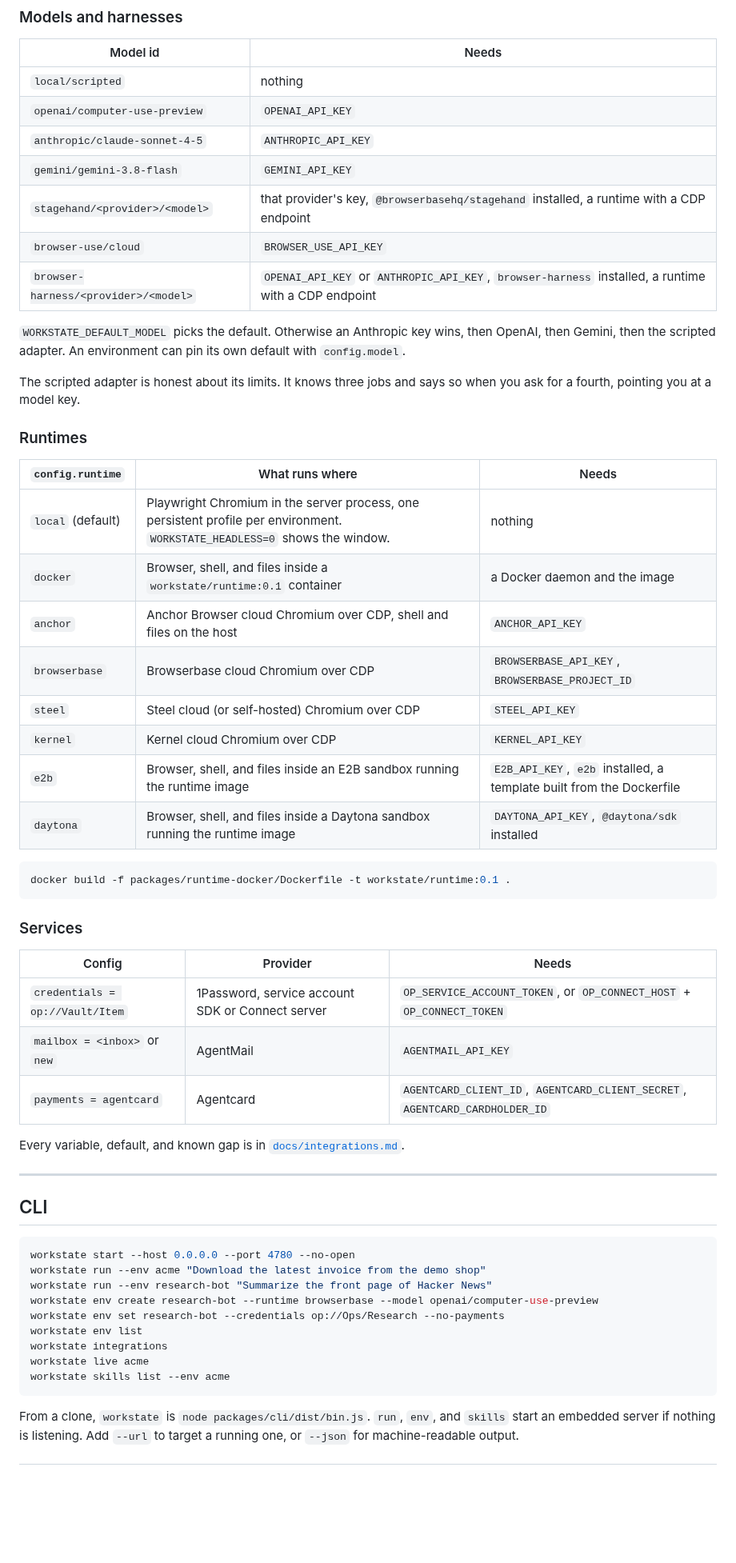
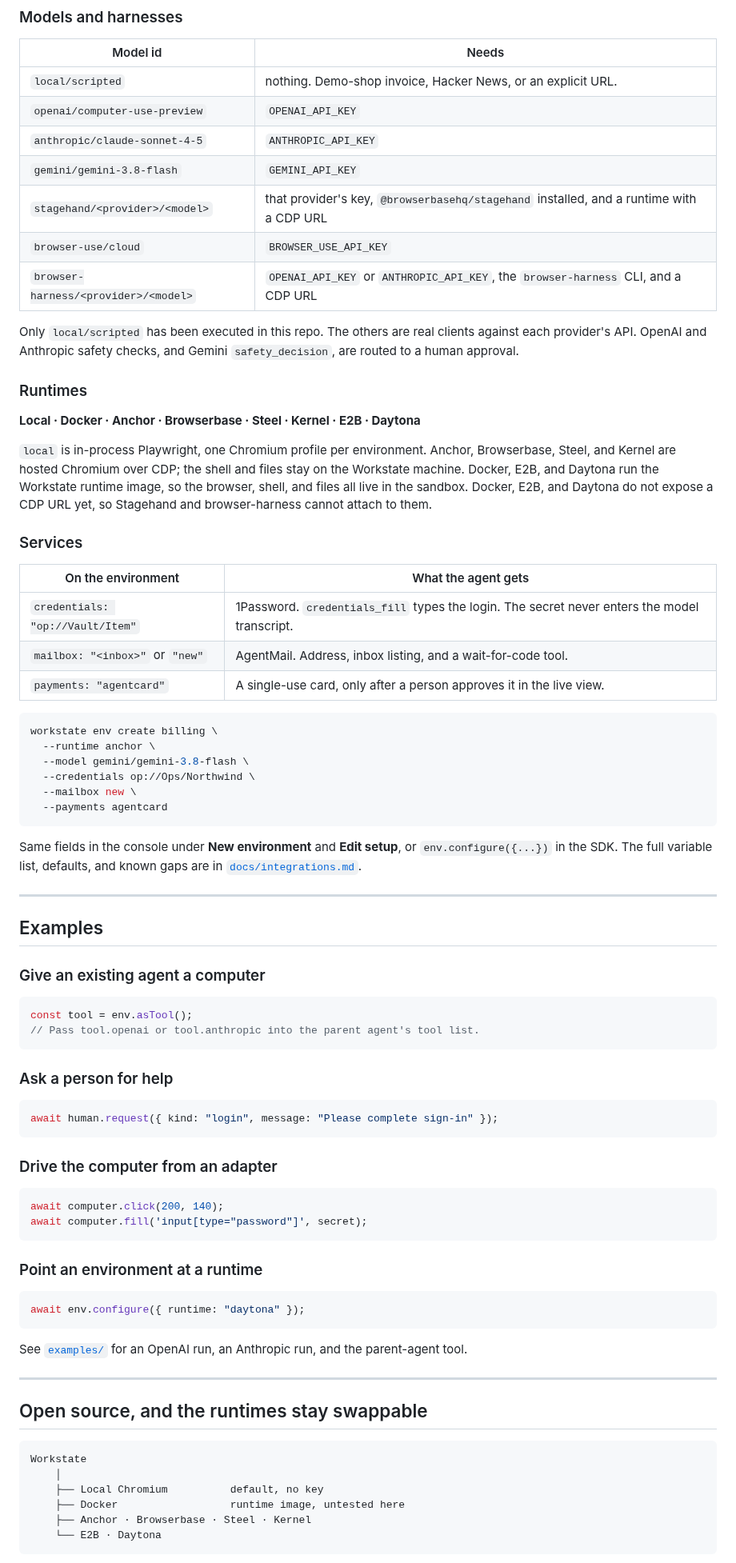
Before and after one commit to get-workstate/computer-sdk, a Markdown page: README.md, the part around one of its changes. Shown at 80% size. GitHub-like rendering; blank space fills up the shorter version.

````diff
--- a/README.md
+++ b/README.md
@@ -237,59 +367,83 @@ workstate run --env billing "Download the latest invoice"
 
 | Model id | Needs |
 |---|---|
-| `local/scripted` | nothing |
+| `local/scripted` | nothing. Demo-shop invoice, Hacker News, or an explicit URL. |
 | `openai/computer-use-preview` | `OPENAI_API_KEY` |
 | `anthropic/claude-sonnet-4-5` | `ANTHROPIC_API_KEY` |
 | `gemini/gemini-3.8-flash` | `GEMINI_API_KEY` |
-| `stagehand/<provider>/<model>` | that provider's key, `@browserbasehq/stagehand` installed, a runtime with a CDP endpoint |
+| `stagehand/<provider>/<model>` | that provider's key, `@browserbasehq/stagehand` installed, and a runtime with a CDP URL |
 | `browser-use/cloud` | `BROWSER_USE_API_KEY` |
-| `browser-harness/<provider>/<model>` | `OPENAI_API_KEY` or `ANTHROPIC_API_KEY`, `browser-harness` installed, a runtime with a CDP endpoint |
+| `browser-harness/<provider>/<model>` | `OPENAI_API_KEY` or `ANTHROPIC_API_KEY`, the `browser-harness` CLI, and a CDP URL |
 
-`WORKSTATE_DEFAULT_MODEL` picks the default. Otherwise an Anthropic key wins, then OpenAI, then Gemini, then the scripted adapter. An environment can pin its own default with `config.model`.
-
-The scripted adapter is honest about its limits. It knows three jobs and says so when you ask for a fourth, pointing you at a model key.
+Only `local/scripted` has been executed in this repo. The others are real clients against each provider's API. OpenAI and Anthropic safety checks, and Gemini `safety_decision`, are routed to a human approval.
 
 ### Runtimes
 
-| `config.runtime` | What runs where | Needs |
-|---|---|---|
-| `local` (default) | Playwright Chromium in the server process, one persistent profile per environment. `WORKSTATE_HEADLESS=0` shows the window. | nothing |
-| `docker` | Browser, shell, and files inside a `workstate/runtime:0.1` container | a Docker daemon and the image |
-| `anchor` | Anchor Browser cloud Chromium over CDP, shell and files on the host | `ANCHOR_API_KEY` |
-| `browserbase` | Browserbase cloud Chromium over CDP | `BROWSERBASE_API_KEY`, `BROWSERBASE_PROJECT_ID` |
-| `steel` | Steel cloud (or self-hosted) Chromium over CDP | `STEEL_API_KEY` |
-| `kernel` | Kernel cloud Chromium over CDP | `KERNEL_API_KEY` |
-| `e2b` | Browser, shell, and files inside an E2B sandbox running the runtime image | `E2B_API_KEY`, `e2b` installed, a template built from the Dockerfile |
-| `daytona` | Browser, shell, and files inside a Daytona sandbox running the runtime image | `DAYTONA_API_KEY`, `@daytona/sdk` installed |
+**Local · Docker · Anchor · Browserbase · Steel · Kernel · E2B · Daytona**
 
-```bash
-docker build -f packages/runtime-docker/Dockerfile -t workstate/runtime:0.1 .
-```
+`local` is in-process Playwright, one Chromium profile per environment. Anchor, Browserbase, Steel, and Kernel are hosted Chromium over CDP; the shell and files stay on the Workstate machine. Docker, E2B, and Daytona run the Workstate runtime image, so the browser, shell, and files all live in the sandbox. Docker, E2B, and Daytona do not expose a CDP URL yet, so Stagehand and browser-harness cannot attach to them.
 
 ### Services
 
-| Config | Provider | Needs |
-|---|---|---|
-| `credentials = op://Vault/Item` | 1Password, service account SDK or Connect server | `OP_SERVICE_ACCOUNT_TOKEN`, or `OP_CONNECT_HOST` + `OP_CONNECT_TOKEN` |
-| `mailbox = <inbox>` or `new` | AgentMail | `AGENTMAIL_API_KEY` |
-| `payments = agentcard` | Agentcard | `AGENTCARD_CLIENT_ID`, `AGENTCARD_CLIENT_SECRET`, `AGENTCARD_CARDHOLDER_ID` |
+| On the environment | What the agent gets |
+|---|---|
+| `credentials: "op://Vault/Item"` | 1Password. `credentials_fill` types the login. The secret never enters the model transcript. |
+| `mailbox: "<inbox>"` or `"new"` | AgentMail. Address, inbox listing, and a wait-for-code tool. |
+| `payments: "agentcard"` | A single-use card, only after a person approves it in the live view. |
 
-Every variable, default, and known gap is in [`docs/integrations.md`](./docs/integrations.md).
+```bash
+workstate env create billing \
+  --runtime anchor \
+  --model gemini/gemini-3.8-flash \
+  --credentials op://Ops/Northwind \
+  --mailbox new \
+  --payments agentcard
+```
+
+Same fields in the console under **New environment** and **Edit setup**, or `env.configure({...})` in the SDK. The full variable list, defaults, and known gaps are in [`docs/integrations.md`](./docs/integrations.md).
 
 ---
 
-## CLI
+## Examples
 
-```bash
-workstate start --host 0.0.0.0 --port 4780 --no-open
-workstate run --env acme "Download the latest invoice from the demo shop"
-workstate run --env research-bot "Summarize the front page of Hacker News"
-workstate env create research-bot --runtime browserbase --model openai/computer-use-preview
-workstate env set research-bot --credentials op://Ops/Research --no-payments
-workstate env list
-workstate integrations
-workstate live acme
-workstate skills list --env acme
+### Give an existing agent a computer
+
+```ts
+const tool = env.asTool();
+// Pass tool.openai or tool.anthropic into the parent agent's tool list.
 ```
 
-From a clone, `workstate` is `node packages/cli/dist/bin.js`. `run`, `env`, and `skills` start an embedded server if nothing is listening. Add `--url` to target a running one, or `--json` for machine-readable output.
+### Ask a person for help
+
+```ts
+await human.request({ kind: "login", message: "Please complete sign-in" });
+```
+
+### Drive the computer from an adapter
+
+```ts
+await computer.click(200, 140);
+await computer.fill('input[type="password"]', secret);
+```
+
+### Point an environment at a runtime
+
+```ts
+await env.configure({ runtime: "daytona" });
+```
+
+See [`examples/`](./examples) for an OpenAI run, an Anthropic run, and the parent-agent tool.
+
+---
+
+## Open source, and the runtimes stay swappable
+
+```text
+Workstate
+    │
+    ├── Local Chromium          default, no key
+    ├── Docker                  runtime image, untested here
+    ├── Anchor · Browserbase · Steel · Kernel
+    └── E2B · Daytona
+```
+
````
Also changed, not shown: other parts of README.md (+300 -161 lines), CONTRIBUTING.md (added, +27 -0 lines), strategy.md (+1 -1 lines), assets/environment-skill.png (added), assets/integrations.png (added), assets/live-handoff.png (added), 3 other files.
